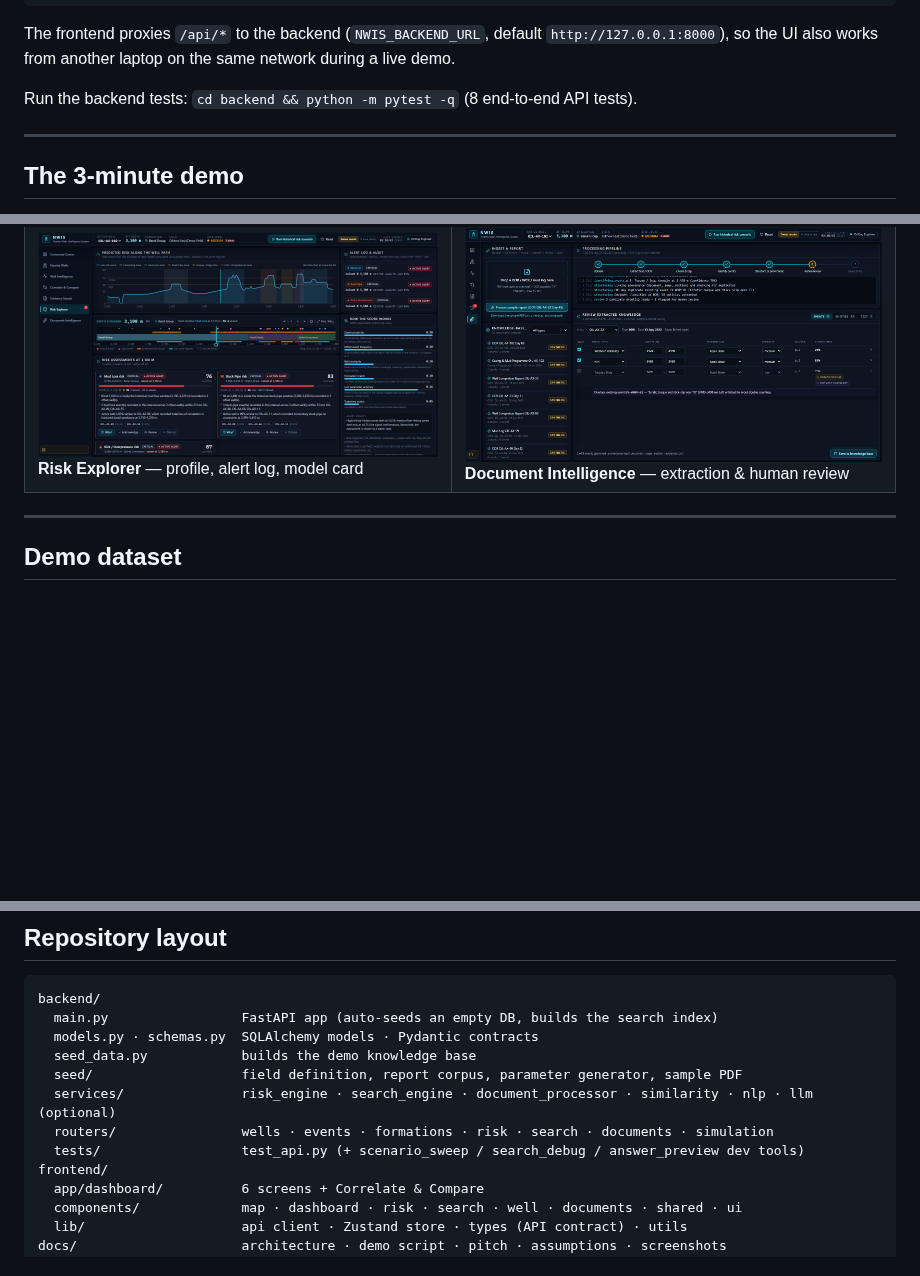
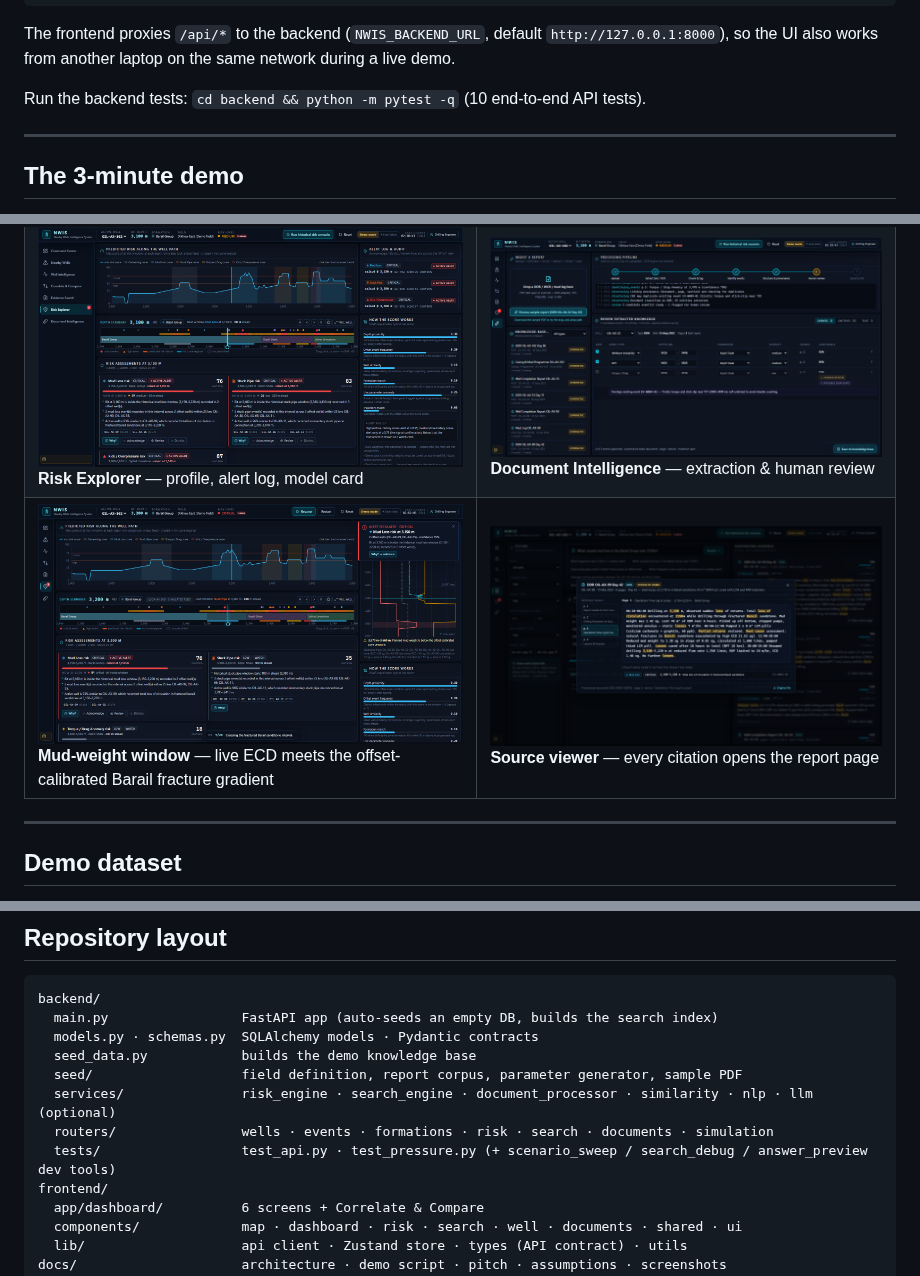
Before and after one commit to aryabailur/sih26121, a Markdown page: README.md, 3 parts joined by grey strips. Drawn GitHub-style; pictures changed too: docs/screenshots/13-mud-weight-window.png (added); blank space fills up the shorter version.

Commit message:
Docs: mud-weight window screenshot, test counts; deck refresh
Co-Authored-By: Claude Opus 5.5 <noreply@anthropic.com>

```diff
--- a/README.md
+++ b/README.md
@@ -52,7 +52,7 @@ npm run dev
 The frontend proxies `/api/*` to the backend (`NWIS_BACKEND_URL`, default `http://127.0.0.1:8000`), so the UI
 also works from another laptop on the same network during a live demo.
 
-Run the backend tests: `cd backend && python -m pytest -q` (8 end-to-end API tests).
+Run the backend tests: `cd backend && python -m pytest -q` (10 end-to-end API tests).
 
 ---
 
@@ -161,6 +161,7 @@ synthesise the answer over the same cited evidence when demo mode is off (see be
 | ![](docs/screenshots/05-nearby-wells.png) **Nearby Wells** — radius, filters, similarity | ![](docs/screenshots/06-well-intelligence.png) **Well Intelligence** — depth-aligned events & parameters |
 | ![](docs/screenshots/07-correlate-compare.png) **Correlate & Compare** — formation tops across wells | ![](docs/screenshots/08-evidence-search.png) **Evidence Search** — cited answer + evidence cards |
 | ![](docs/screenshots/10-risk-explorer.png) **Risk Explorer** — profile, alert log, model card | ![](docs/screenshots/11-document-review.png) **Document Intelligence** — extraction & human review |
+| ![](docs/screenshots/13-mud-weight-window.png) **Mud-weight window** — live ECD meets the offset-calibrated Barail fracture gradient | ![](docs/screenshots/09-source-viewer.png) **Source viewer** — every citation opens the report page |
 
 ---
 
@@ -207,7 +208,7 @@ backend/
   seed/                   field definition, report corpus, parameter generator, sample PDF
   services/               risk_engine · search_engine · document_processor · similarity · nlp · llm (optional)
   routers/                wells · events · formations · risk · search · documents · simulation
-  tests/                  test_api.py (+ scenario_sweep / search_debug / answer_preview dev tools)
+  tests/                  test_api.py · test_pressure.py (+ scenario_sweep / search_debug / answer_preview dev tools)
 frontend/
   app/dashboard/          6 screens + Correlate & Compare
   components/             map · dashboard · risk · search · well · documents · shared · ui
```
Also changed, not shown: 1 other file.
